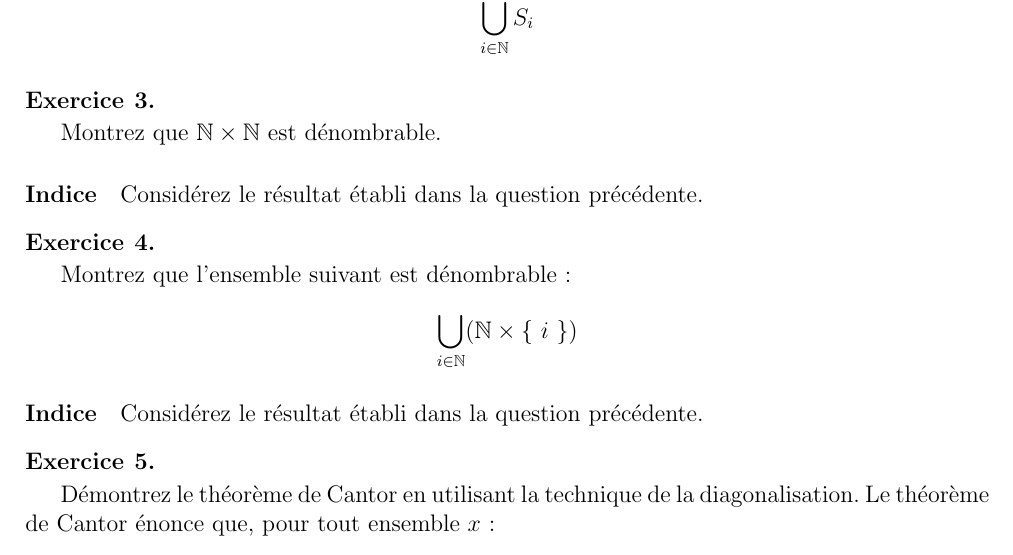
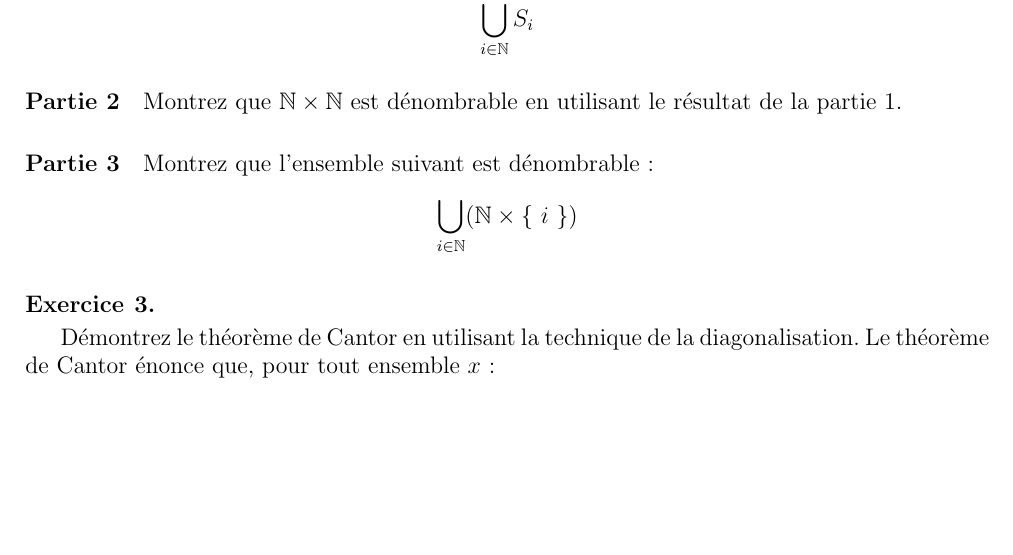
Before and after one commit to redelmann/gyminf-informatique-theorique, a LaTeX document (exercices/3_ensembles_et_langages.tex): part of page 1 of 2, cut so that both start at the same text, the shorter picture padded with empty space. Compiled offline with pdfLaTeX.

Commit message:
Changements mineurs

```diff
--- a/exercices/3_ensembles_et_langages.tex
+++ b/exercices/3_ensembles_et_langages.tex
@@ -35,26 +35,21 @@ Montrez que le produit cartésien de $\mathbb{N}$ avec l'ensemble \{\ 0, 1\ \},
 \end{question}
 
 \begin{question}
-Considérons, pour chaque nombre naturel $i$, un ensemble fini $S_i$.
+\paragraph{Partie 1}
+Considérons, pour chaque nombre naturel $i$, un ensemble \textit{fini} $S_i$.
 Montrez que l'ensemble suivant est dénombrable:
 \[
 \bigcup_{i \in \mathbb{N}} S_i
 \]
-\end{question}
 
-\begin{question}
-Montrez que $\mathbb{N} \times \mathbb{N}$ est dénombrable.
+\paragraph{Partie 2}
+Montrez que $\mathbb{N} \times \mathbb{N}$ est dénombrable en utilisant le résultat de la partie 1.
 
-\paragraph{Indice} Considérez le résultat établi dans la question précédente.
-\end{question}
-
-\begin{question}
+\paragraph{Partie 3}
 Montrez que l'ensemble suivant est dénombrable:
 \[
 \bigcup_{i \in \mathbb{N}} (\mathbb{N} \times \{\ i\ \})
 \]
-
-\paragraph{Indice} Considérez le résultat établi dans la question précédente.
 \end{question}
 
 \begin{question}
```
